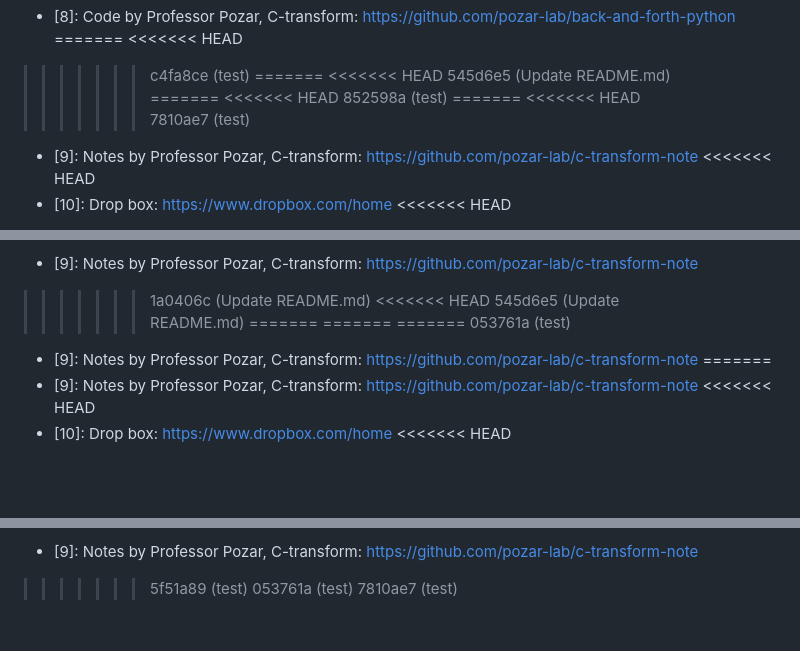
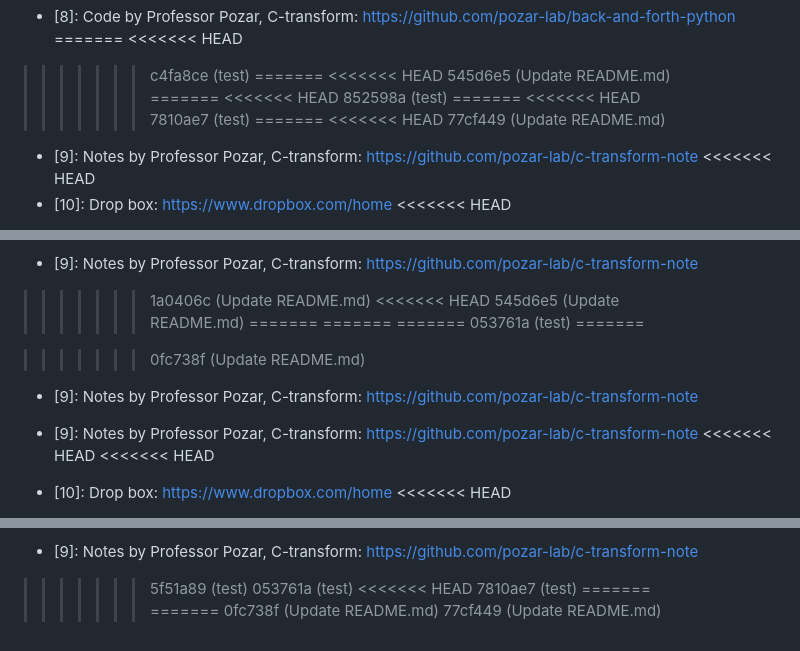
Before and after one commit to yy-sakai/Reserch, a Markdown page: README.md, 3 parts joined by grey strips. GitHub-like rendering; blank space fills up the shorter version.

```diff
--- a/README.md
+++ b/README.md
@@ -135,6 +141,9 @@ Code by Jacobs, Leger for [1]: <https://github.com/Math-Jacobs/bfm>
 =======
 <<<<<<< HEAD
 >>>>>>> 7810ae7 (test)
+=======
+<<<<<<< HEAD
+>>>>>>> 77cf449 (Update README.md)
 - [9]: Notes by Professor Pozar, C-transform: <https://github.com/pozar-lab/c-transform-note>
 <<<<<<< HEAD
 - [10]: Drop box: <https://www.dropbox.com/home>
@@ -177,9 +186,13 @@ Code by Jacobs, Leger for [1]: <https://github.com/Math-Jacobs/bfm>
 =======
 =======
 >>>>>>> 053761a (test)
+=======
+
+>>>>>>> 0fc738f (Update README.md)
 - [9]: Notes by Professor Pozar, C-transform: <https://github.com/pozar-lab/c-transform-note>
-=======
+
 - [9]: Notes by Professor Pozar, C-transform: <https://github.com/pozar-lab/c-transform-note>
+<<<<<<< HEAD
 <<<<<<< HEAD
 - [10]: Drop box: <https://www.dropbox.com/home>
 <<<<<<< HEAD
@@ -215,4 +228,9 @@ Code by Jacobs, Leger for [1]: <https://github.com/Math-Jacobs/bfm>
 - [9]: Notes by Professor Pozar, C-transform: <https://github.com/pozar-lab/c-transform-note>
 >>>>>>> 5f51a89 (test)
 >>>>>>> 053761a (test)
+<<<<<<< HEAD
 >>>>>>> 7810ae7 (test)
+=======
+=======
+>>>>>>> 0fc738f (Update README.md)
+>>>>>>> 77cf449 (Update README.md)
```
Also changed, not shown: other parts of README.md (+6 -0 lines).
